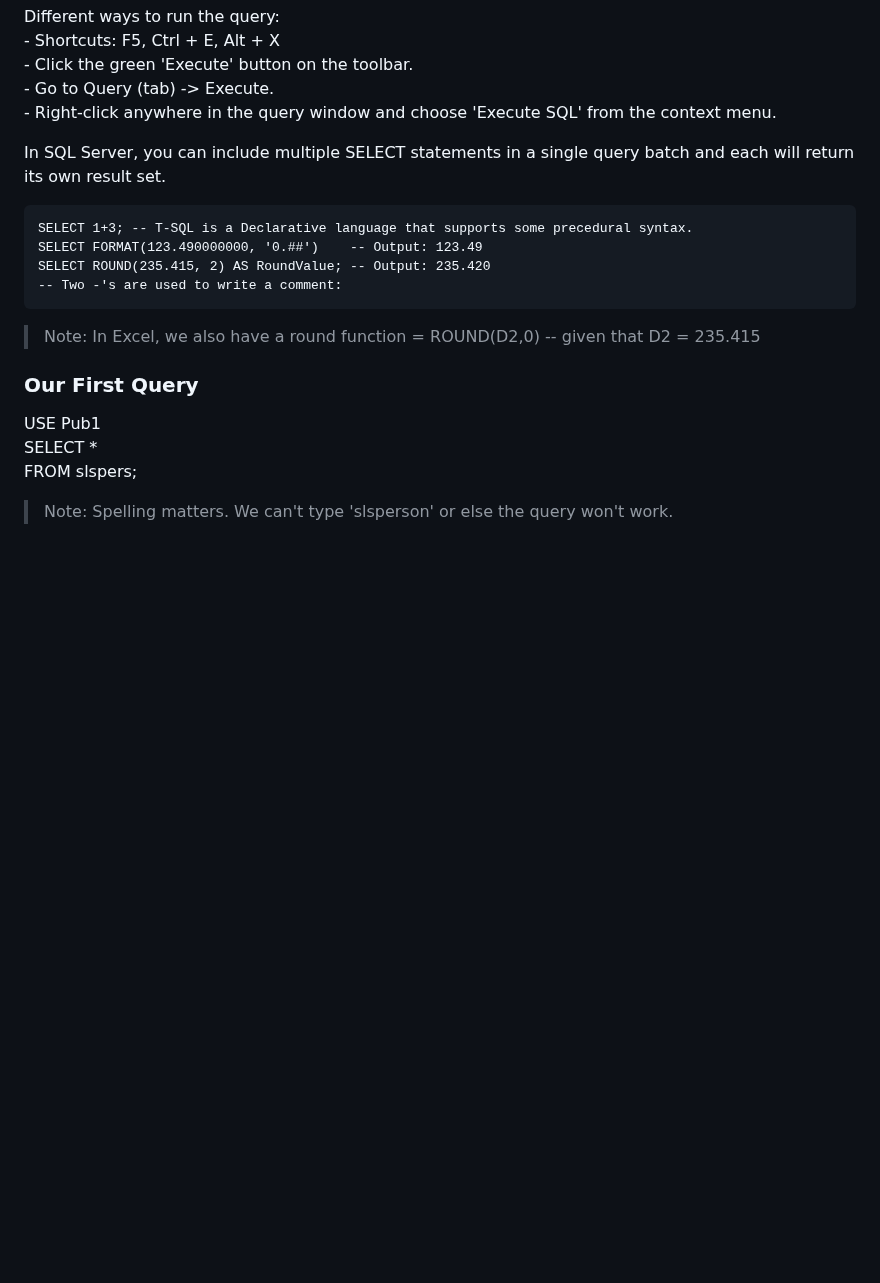
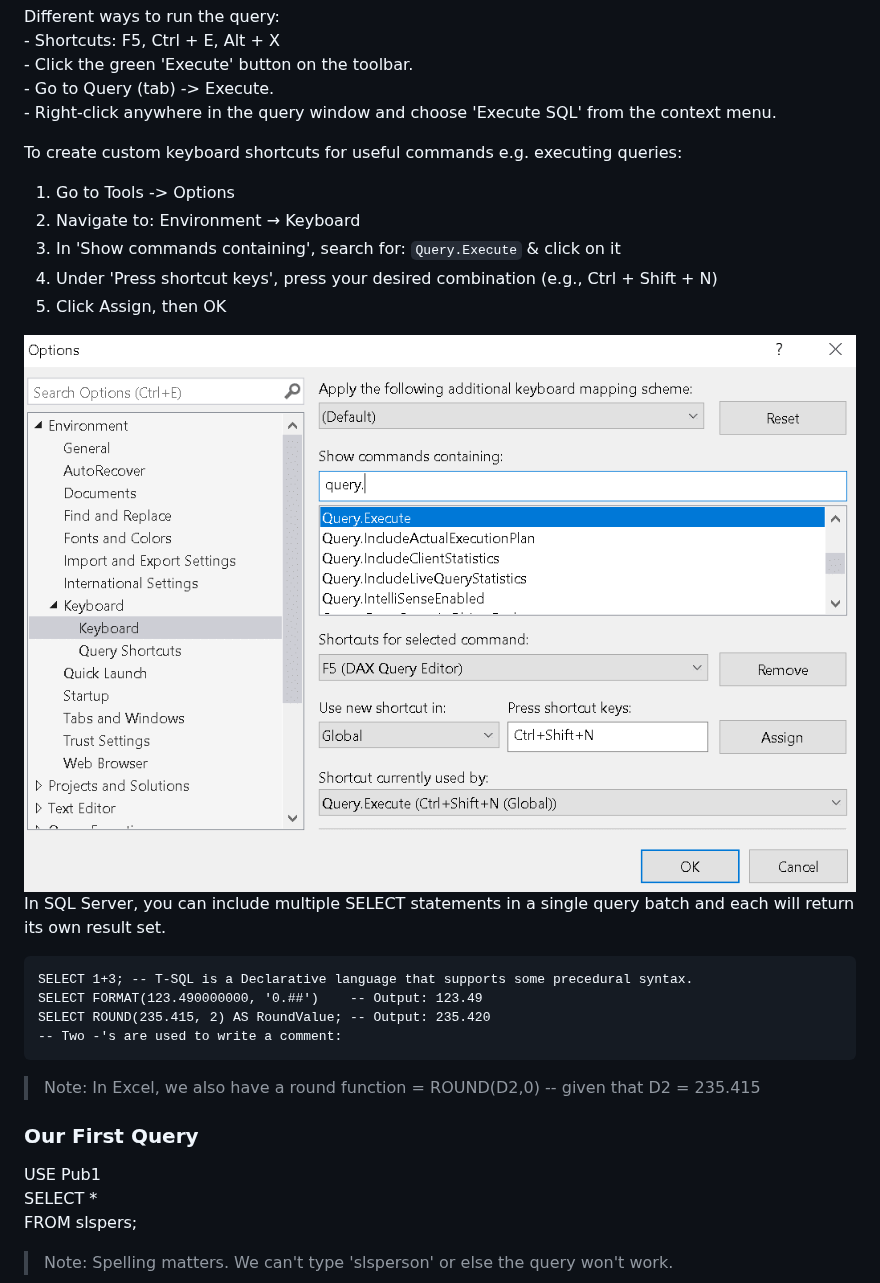
Before and after one commit to Razat94/learn, a Markdown page: T-SQL/SQL Part 1 ReadMe.md, the part around the change. Rendered like a GitHub page; pictures changed too: T-SQL/zz_add_shortcut.png (added); blank space fills up the shorter version.

```diff
--- a/T-SQL/SQL Part 1 ReadMe.md
+++ b/T-SQL/SQL Part 1 ReadMe.md
@@ -64,6 +64,16 @@ Different ways to run the query:
 	- Click the green 'Execute' button on the toolbar.
 	- Go to Query (tab) -> Execute.
 	- Right-click anywhere in the query window and choose 'Execute SQL' from the context menu.
+
+To create custom keyboard shortcuts for useful commands e.g.  executing queries:
+1. 	Go to Tools -> Options
+2. 	Navigate to:
+	Environment → Keyboard
+3.  In 'Show commands containing', search for: `Query.Execute` & click on it
+4.  Under 'Press shortcut keys', press your desired combination (e.g., Ctrl + Shift + N)
+5.  Click Assign, then OK
+
+<img src = "./zz_add_shortcut.png" />
 
 In SQL Server, you can include multiple SELECT statements in a single query batch and each will return its own result set.
 
```
Also changed, not shown: T-SQL/SQL Part 2 ReadMe.md (+101 -6 lines).
